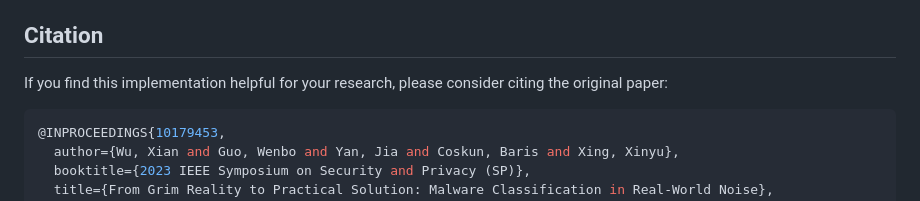
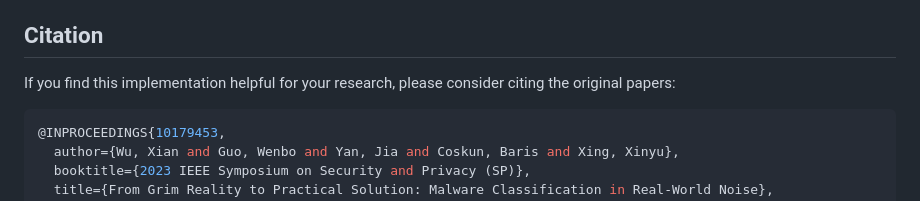
Before and after one commit to euangoodbrand/Learning_From_Noisy_NIDS_Data, a Markdown page: README.md, the part around the change printed below. Rendered like a GitHub page.

Commit message:
Update README.md with all papers

````diff
--- a/README.md
+++ b/README.md
@@ -45,7 +45,7 @@ python main.py --dataset cicids --model_type coteaching_plus --noise_type symmet
 
 ## Citation
 
-If you find this implementation helpful for your research, please consider citing the original paper:
+If you find this implementation helpful for your research, please consider citing the original papers:
 
 ```bash
 @INPROCEEDINGS{10179453,
````
Also changed, not shown: other parts of README.md (+137 -0 lines).
